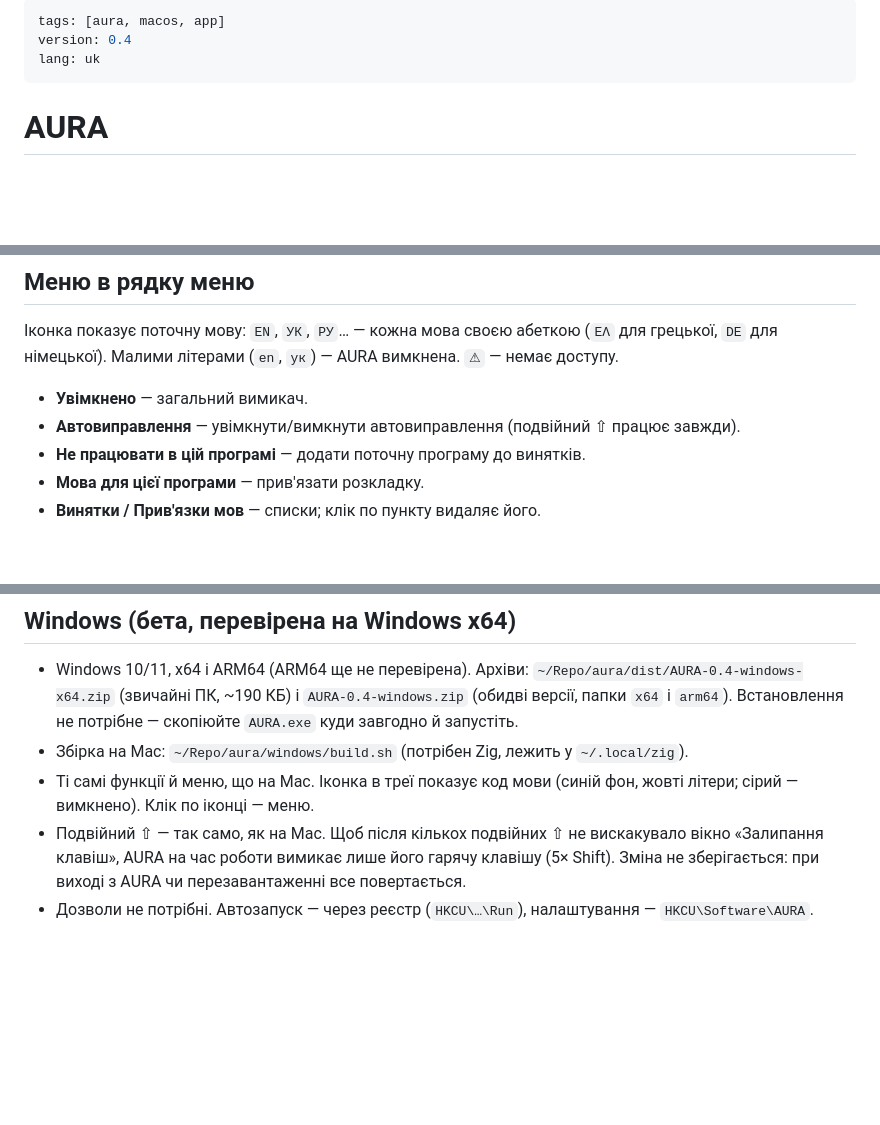
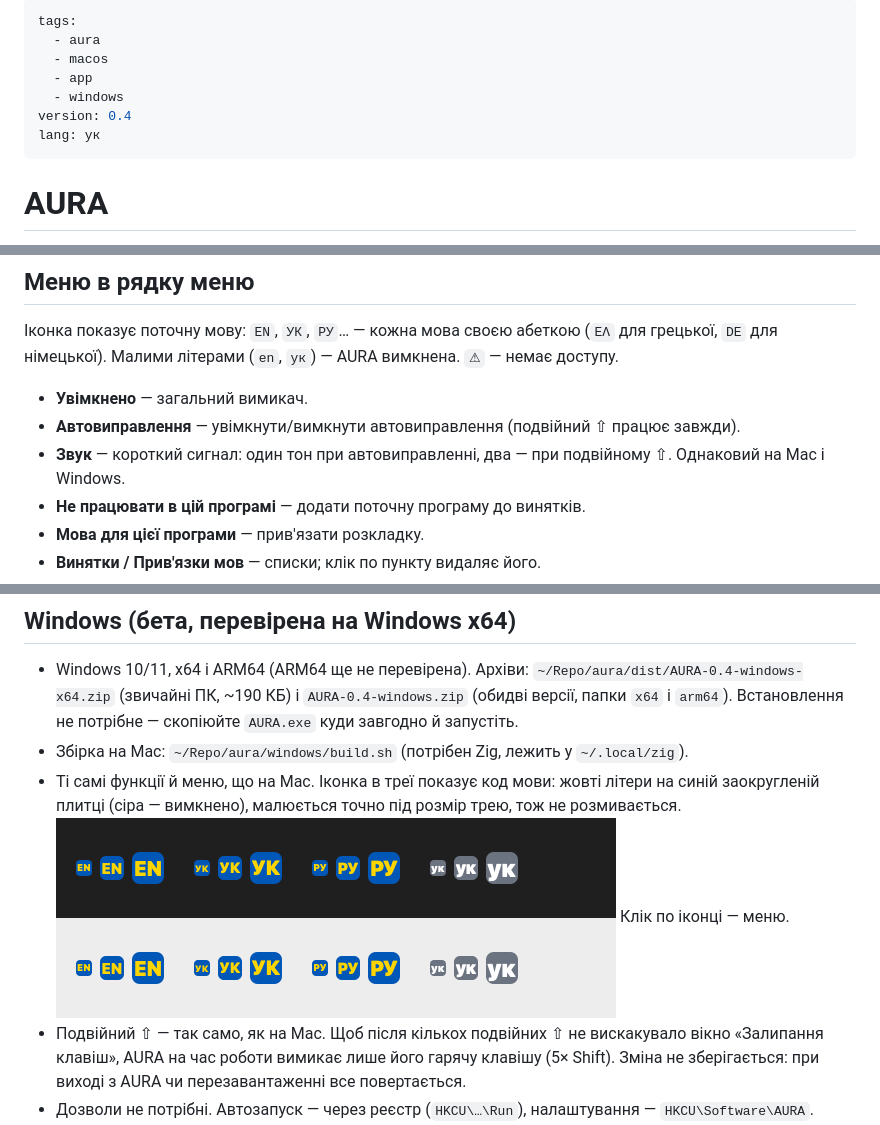
Before and after one commit to klbk/aura-switcher-app, a Markdown page: README.uk.md, 3 parts joined by grey strips. Drawn GitHub-style; pictures changed too: docs/tray-preview.png (added); blank space fills up the shorter version.

Commit message:
Sound on auto-correction and double Shift (Mac + Windows); sharper Windows tray icon
Co-Authored-By: Claude Opus 5.5 <noreply@anthropic.com>

```diff
--- a/README.uk.md
+++ b/README.uk.md
@@ -1,7 +1,11 @@
 ---
-tags: [aura, macos, app]
+tags:
+  - aura
+  - macos
+  - app
+  - windows
 version: 0.4
-lang: uk
+lang: ук
 ---
 
 # AURA
@@ -44,6 +48,7 @@ AURA використовує **всі розкладки, увімкнені в
 
 - **Увімкнено** — загальний вимикач.
 - **Автовиправлення** — увімкнути/вимкнути автовиправлення (подвійний ⇧ працює завжди).
+- **Звук** — короткий сигнал: один тон при автовиправленні, два — при подвійному ⇧. Однаковий на Mac і Windows.
 - **Не працювати в цій програмі** — додати поточну програму до винятків.
 - **Мова для цієї програми** — прив'язати розкладку.
 - **Винятки / Прив'язки мов** — списки; клік по пункту видаляє його.
@@ -84,7 +89,8 @@ AURA використовує **всі розкладки, увімкнені в
 
 - Windows 10/11, x64 і ARM64 (ARM64 ще не перевірена). Архіви: `~/Repo/aura/dist/AURA-0.4-windows-x64.zip` (звичайні ПК, ~190 КБ) і `AURA-0.4-windows.zip` (обидві версії, папки `x64` і `arm64`). Встановлення не потрібне — скопіюйте `AURA.exe` куди завгодно й запустіть.
 - Збірка на Mac: `~/Repo/aura/windows/build.sh` (потрібен Zig, лежить у `~/.local/zig`).
-- Ті самі функції й меню, що на Mac. Іконка в треї показує код мови (синій фон, жовті літери; сірий — вимкнено). Клік по іконці — меню.
+- Ті самі функції й меню, що на Mac. Іконка в треї показує код мови: жовті літери на синій заокругленій плитці (сіра — вимкнено), малюється точно під розмір трею, тож не розмивається.
+  ![tray](docs/tray-preview.png) Клік по іконці — меню.
 - Подвійний ⇧ — так само, як на Mac. Щоб після кількох подвійних ⇧ не вискакувало вікно «Залипання клавіш», AURA на час роботи вимикає лише його гарячу клавішу (5× Shift). Зміна не зберігається: при виході з AURA чи перезавантаженні все повертається.
 - Дозволи не потрібні. Автозапуск — через реєстр (`HKCU\…\Run`), налаштування — `HKCU\Software\AURA`.
 - Перевірка слів — вбудована перевірка правопису Windows; працює для мов, встановлених у Windows (Параметри → Час і мова → Мова).
```
Also changed, not shown: README.md (+3 -1 lines), 3 other files.
